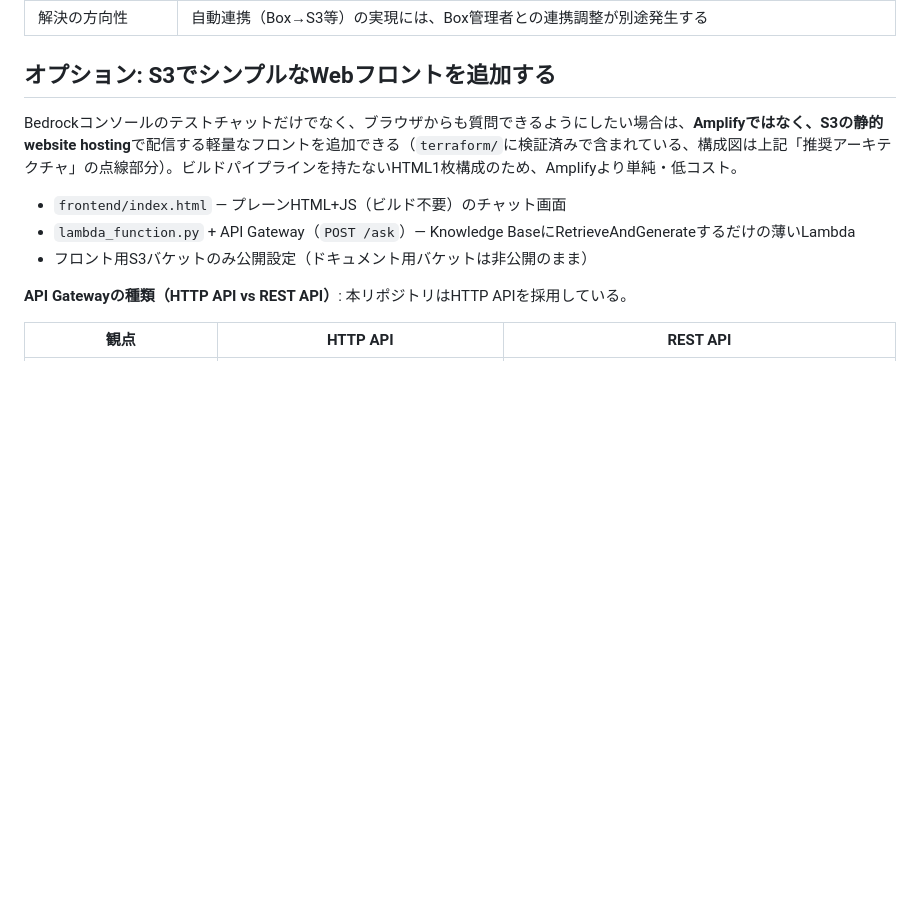
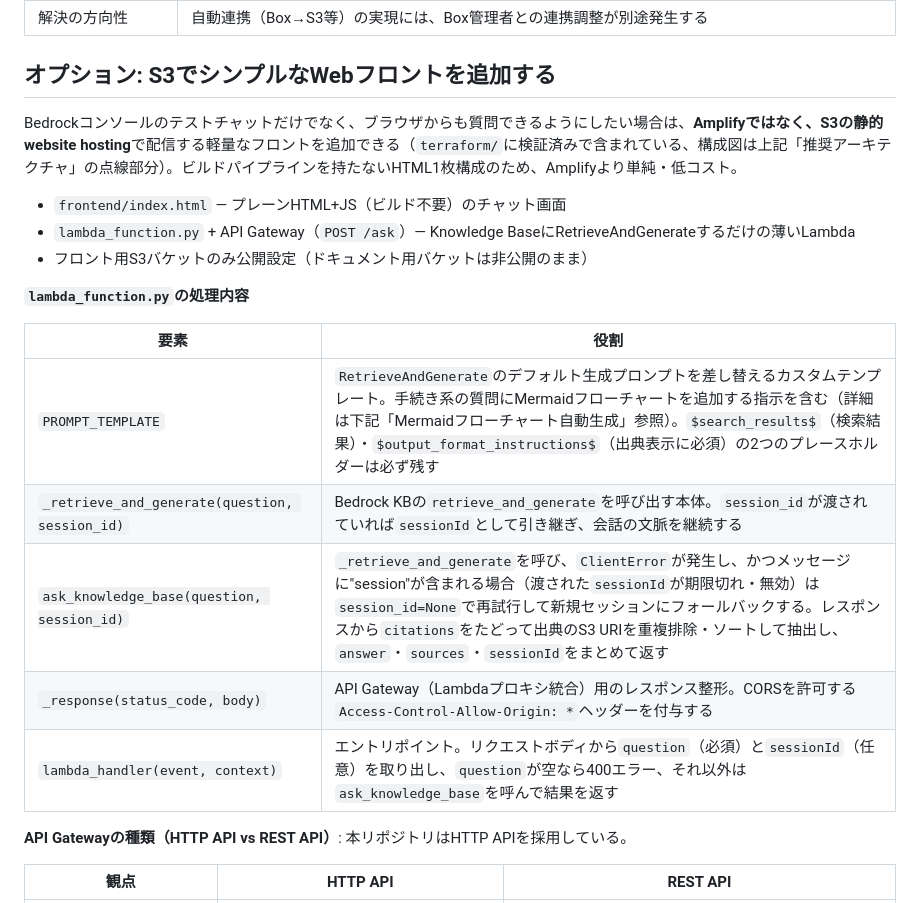
Before and after one commit to TetsuSuzu/quest-aws-chatbot-basic, a Markdown page: README.md, the part around the change. Drawn GitHub-style; blank space fills up the shorter version.

Commit message:
Add a code walkthrough table for lambda_function.py

```diff
--- a/README.md
+++ b/README.md
@@ -216,6 +216,16 @@ Bedrockコンソールのテストチャットだけでなく、ブラウザか
 - `lambda_function.py` + API Gateway（`POST /ask`）— Knowledge BaseにRetrieveAndGenerateするだけの薄いLambda
 - フロント用S3バケットのみ公開設定（ドキュメント用バケットは非公開のまま）
 
+**`lambda_function.py`の処理内容**
+
+| 要素 | 役割 |
+|---|---|
+| `PROMPT_TEMPLATE` | `RetrieveAndGenerate`のデフォルト生成プロンプトを差し替えるカスタムテンプレート。手続き系の質問にMermaidフローチャートを追加する指示を含む（詳細は下記「Mermaidフローチャート自動生成」参照）。`$search_results$`（検索結果）・`$output_format_instructions$`（出典表示に必須）の2つのプレースホルダーは必ず残す |
+| `_retrieve_and_generate(question, session_id)` | Bedrock KBの`retrieve_and_generate`を呼び出す本体。`session_id`が渡されていれば`sessionId`として引き継ぎ、会話の文脈を継続する |
+| `ask_knowledge_base(question, session_id)` | `_retrieve_and_generate`を呼び、`ClientError`が発生し、かつメッセージに"session"が含まれる場合（渡された`sessionId`が期限切れ・無効）は`session_id=None`で再試行して新規セッションにフォールバックする。レスポンスから`citations`をたどって出典のS3 URIを重複排除・ソートして抽出し、`answer`・`sources`・`sessionId`をまとめて返す |
+| `_response(status_code, body)` | API Gateway（Lambdaプロキシ統合）用のレスポンス整形。CORSを許可する`Access-Control-Allow-Origin: *`ヘッダーを付与する |
+| `lambda_handler(event, context)` | エントリポイント。リクエストボディから`question`（必須）と`sessionId`（任意）を取り出し、`question`が空なら400エラー、それ以外は`ask_knowledge_base`を呼んで結果を返す |
+
 **API Gatewayの種類（HTTP API vs REST API）**: 本リポジトリはHTTP APIを採用している。
 
 | 観点 | HTTP API | REST API |
```
